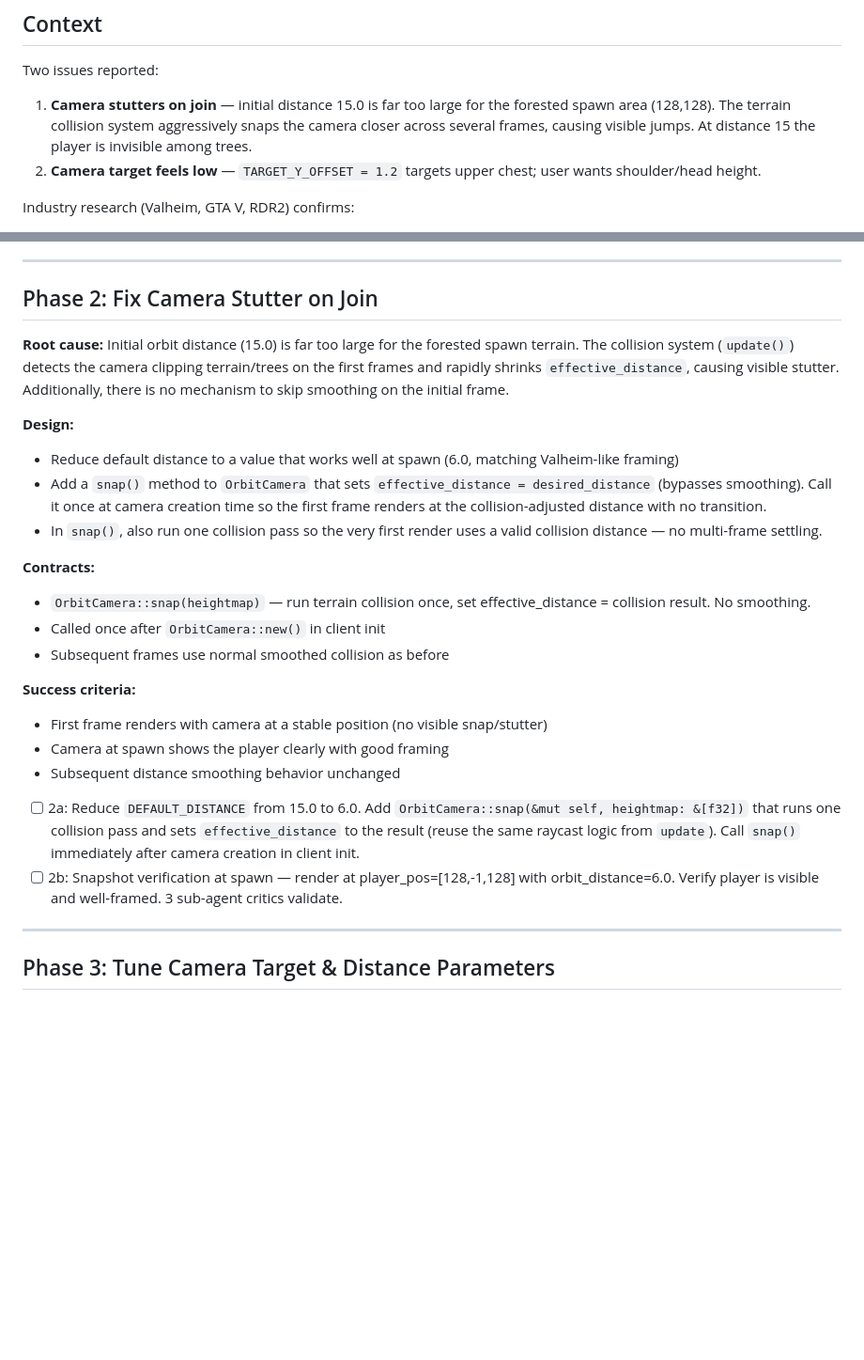
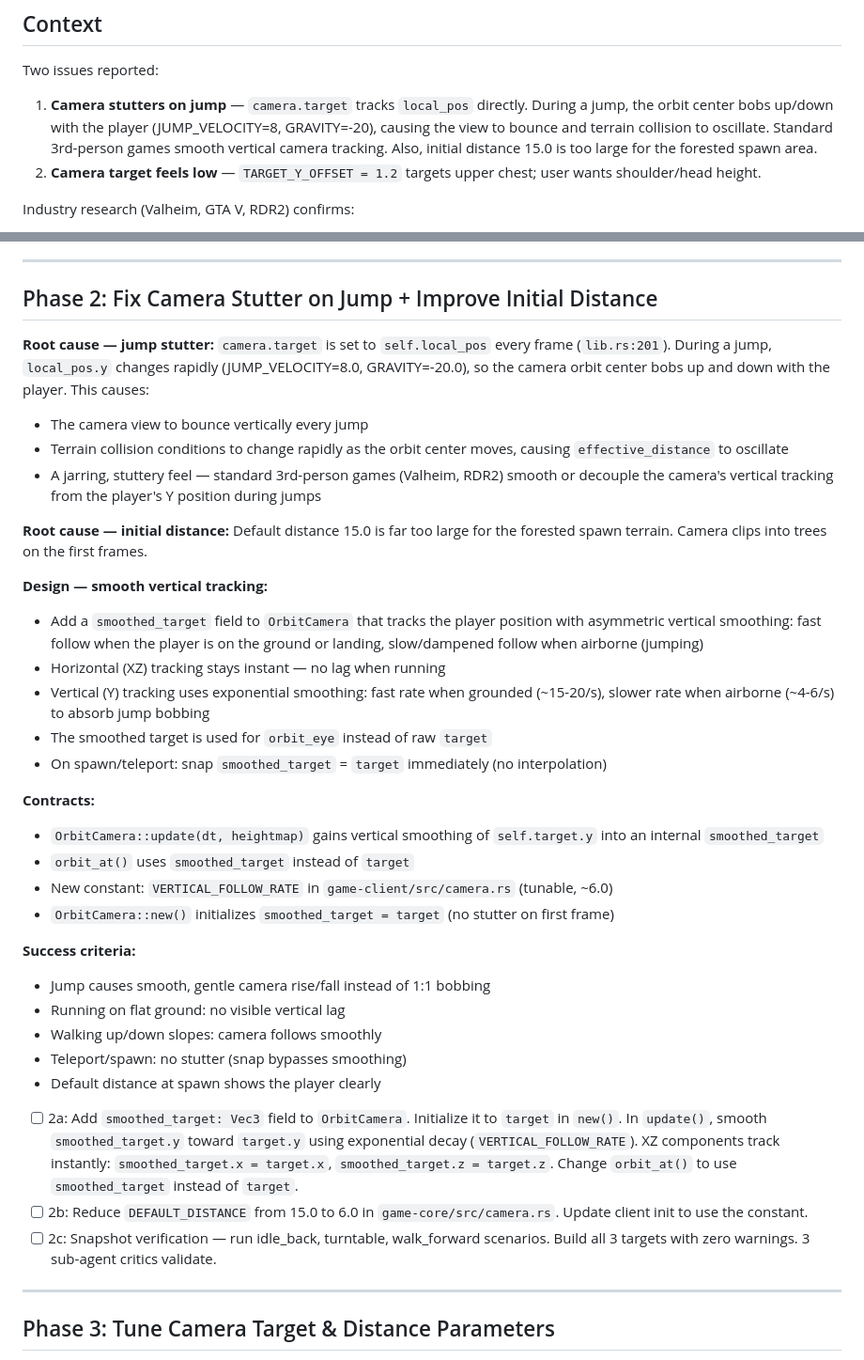
Before and after one commit to aduermael/there, a Markdown page: plans/camera-polish-2026-04-12.md, 2 parts joined by grey strips. Shown at 94% size. Rendered like a GitHub page; blank space fills up the shorter version.

Commit message:
Update plan: fix camera stutter on jump (not join) + vertical smoothing

```diff
--- a/plans/camera-polish-2026-04-12.md
+++ b/plans/camera-polish-2026-04-12.md
@@ -3,7 +3,7 @@
 ## Context
 
 Two issues reported:
-1. **Camera stutters on join** — initial distance 15.0 is far too large for the forested spawn area (128,128). The terrain collision system aggressively snaps the camera closer across several frames, causing visible jumps. At distance 15 the player is invisible among trees.
+1. **Camera stutters on jump** — `camera.target` tracks `local_pos` directly. During a jump, the orbit center bobs up/down with the player (JUMP_VELOCITY=8, GRAVITY=-20), causing the view to bounce and terrain collision to oscillate. Standard 3rd-person games smooth vertical camera tracking. Also, initial distance 15.0 is too large for the forested spawn area.
 2. **Camera target feels low** — `TARGET_Y_OFFSET = 1.2` targets upper chest; user wants shoulder/head height.
 
 Industry research (Valheim, GTA V, RDR2) confirms:
@@ -44,27 +44,38 @@ Code quality audit found several DRY violations and scattered constants worth co
 
 ---
 
-## Phase 2: Fix Camera Stutter on Join
+## Phase 2: Fix Camera Stutter on Jump + Improve Initial Distance
 
-**Root cause:** Initial orbit distance (15.0) is far too large for the forested spawn terrain. The collision system (`update()`) detects the camera clipping terrain/trees on the first frames and rapidly shrinks `effective_distance`, causing visible stutter. Additionally, there is no mechanism to skip smoothing on the initial frame.
+**Root cause — jump stutter:** `camera.target` is set to `self.local_pos` every frame (`lib.rs:201`). During a jump, `local_pos.y` changes rapidly (JUMP_VELOCITY=8.0, GRAVITY=-20.0), so the camera orbit center bobs up and down with the player. This causes:
+- The camera view to bounce vertically every jump
+- Terrain collision conditions to change rapidly as the orbit center moves, causing `effective_distance` to oscillate
+- A jarring, stuttery feel — standard 3rd-person games (Valheim, RDR2) smooth or decouple the camera's vertical tracking from the player's Y position during jumps
 
-**Design:**
-- Reduce default distance to a value that works well at spawn (6.0, matching Valheim-like framing)
-- Add a `snap()` method to `OrbitCamera` that sets `effective_distance = desired_distance` (bypasses smoothing). Call it once at camera creation time so the first frame renders at the collision-adjusted distance with no transition.
-- In `snap()`, also run one collision pass so the very first render uses a valid collision distance — no multi-frame settling.
+**Root cause — initial distance:** Default distance 15.0 is far too large for the forested spawn terrain. Camera clips into trees on the first frames.
+
+**Design — smooth vertical tracking:**
+- Add a `smoothed_target` field to `OrbitCamera` that tracks the player position with asymmetric vertical smoothing: fast follow when the player is on the ground or landing, slow/dampened follow when airborne (jumping)
+- Horizontal (XZ) tracking stays instant — no lag when running
+- Vertical (Y) tracking uses exponential smoothing: fast rate when grounded (~15-20/s), slower rate when airborne (~4-6/s) to absorb jump bobbing
+- The smoothed target is used for `orbit_eye` instead of raw `target`
+- On spawn/teleport: snap `smoothed_target` = `target` immediately (no interpolation)
 
 **Contracts:**
-- `OrbitCamera::snap(heightmap)` — run terrain collision once, set effective_distance = collision result. No smoothing.
-- Called once after `OrbitCamera::new()` in client init
-- Subsequent frames use normal smoothed collision as before
+- `OrbitCamera::update(dt, heightmap)` gains vertical smoothing of `self.target.y` into an internal `smoothed_target`
+- `orbit_at()` uses `smoothed_target` instead of `target`
+- New constant: `VERTICAL_FOLLOW_RATE` in `game-client/src/camera.rs` (tunable, ~6.0)
+- `OrbitCamera::new()` initializes `smoothed_target = target` (no stutter on first frame)
 
 **Success criteria:**
-- First frame renders with camera at a stable position (no visible snap/stutter)
-- Camera at spawn shows the player clearly with good framing
-- Subsequent distance smoothing behavior unchanged
+- Jump causes smooth, gentle camera rise/fall instead of 1:1 bobbing
+- Running on flat ground: no visible vertical lag
+- Walking up/down slopes: camera follows smoothly
+- Teleport/spawn: no stutter (snap bypasses smoothing)
+- Default distance at spawn shows the player clearly
 
-- [ ] 2a: Reduce `DEFAULT_DISTANCE` from 15.0 to 6.0. Add `OrbitCamera::snap(&mut self, heightmap: &[f32])` that runs one collision pass and sets `effective_distance` to the result (reuse the same raycast logic from `update`). Call `snap()` immediately after camera creation in client init.
-- [ ] 2b: Snapshot verification at spawn — render at player_pos=[128,-1,128] with orbit_distance=6.0. Verify player is visible and well-framed. 3 sub-agent critics validate.
+- [ ] 2a: Add `smoothed_target: Vec3` field to `OrbitCamera`. Initialize it to `target` in `new()`. In `update()`, smooth `smoothed_target.y` toward `target.y` using exponential decay (`VERTICAL_FOLLOW_RATE`). XZ components track instantly: `smoothed_target.x = target.x`, `smoothed_target.z = target.z`. Change `orbit_at()` to use `smoothed_target` instead of `target`.
+- [ ] 2b: Reduce `DEFAULT_DISTANCE` from 15.0 to 6.0 in `game-core/src/camera.rs`. Update client init to use the constant.
+- [ ] 2c: Snapshot verification — run idle_back, turntable, walk_forward scenarios. Build all 3 targets with zero warnings. 3 sub-agent critics validate.
 
 ---
 
```
